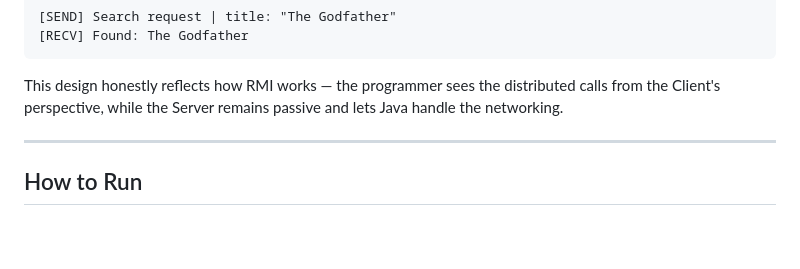
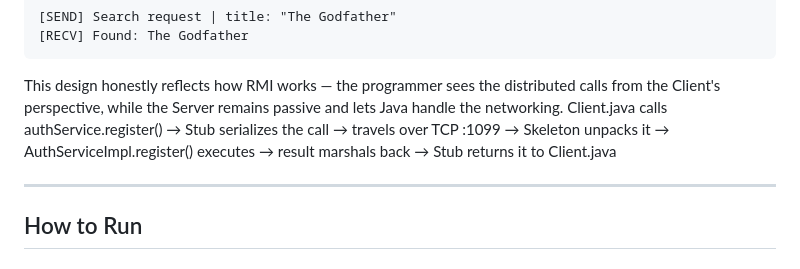
Before and after one commit to reaksaitc/RMI_system_In_Movie_website, a Markdown page: readme.md, the part around the change. Rendered like a GitHub page; blank space fills up the shorter version.

Commit message:
additional

````diff
--- a/readme.md
+++ b/readme.md
@@ -136,6 +136,13 @@ The communication in this system is **entirely driven by the Client**. Every use
 ```
 
 This design honestly reflects how RMI works — the programmer sees the distributed calls from the Client's perspective, while the Server remains passive and lets Java handle the networking.
+Client.java calls authService.register()
+    → Stub serializes the call
+        → travels over TCP :1099
+            → Skeleton unpacks it
+                → AuthServiceImpl.register() executes
+                    → result marshals back
+                        → Stub returns it to Client.java
 
 ---
 
````
